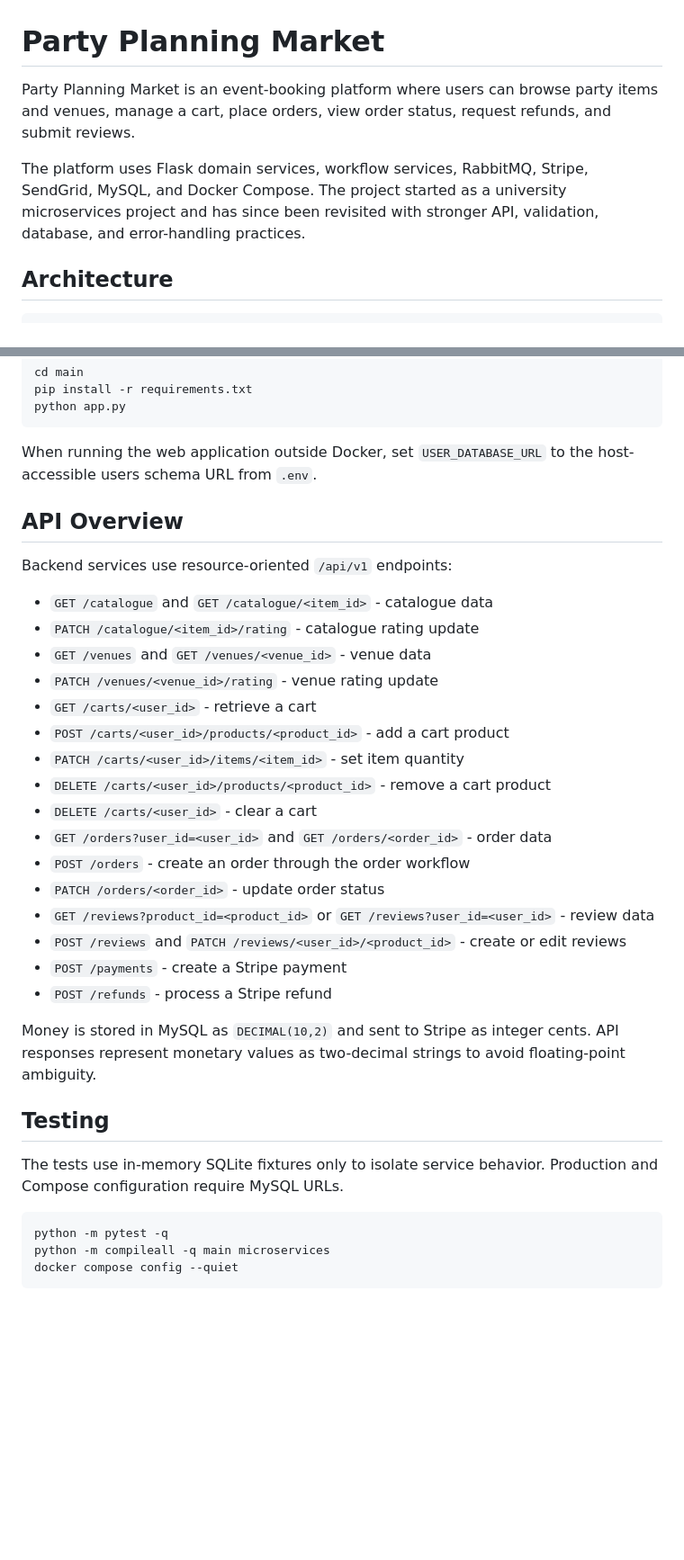
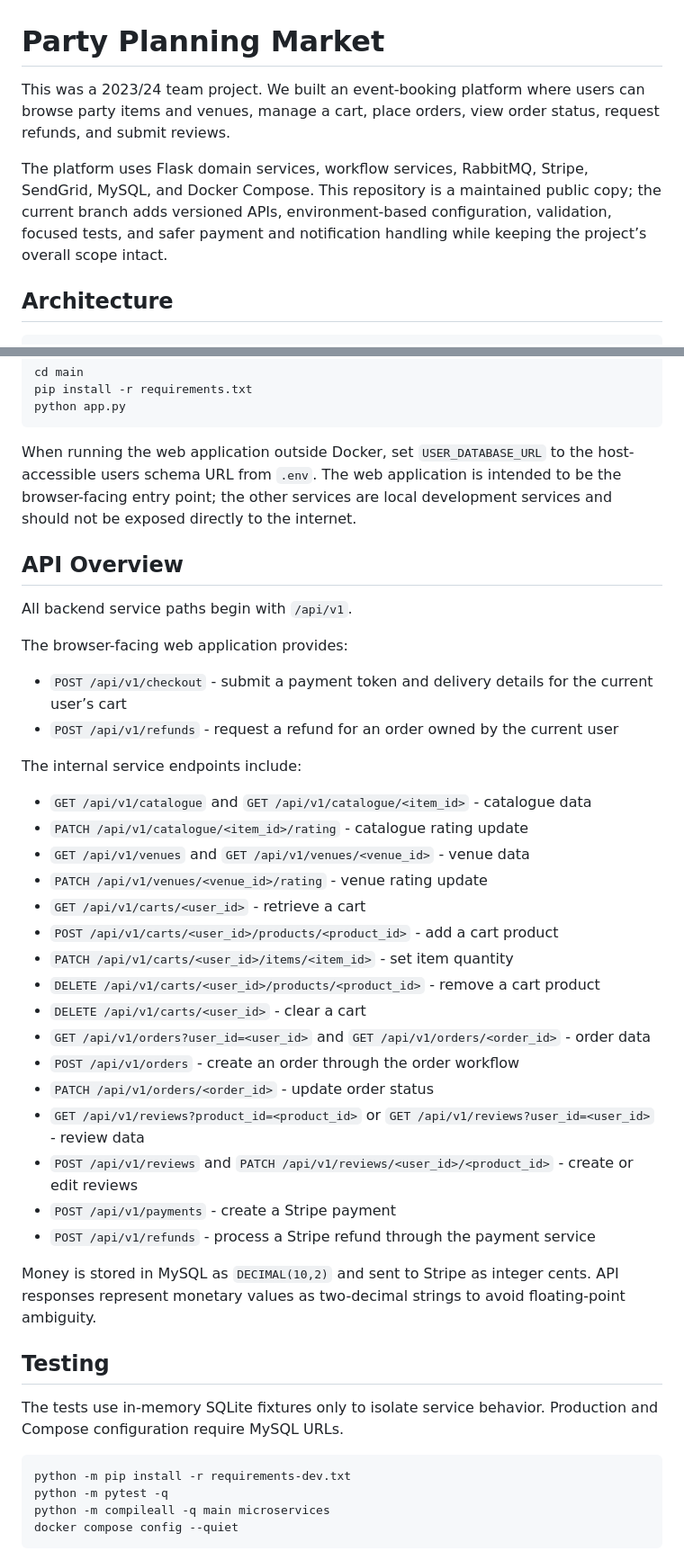
Before and after one commit to keithlyx/partymarket, a Markdown page: README.md, 2 parts joined by grey strips. Shown at 90% size. Rendered like a GitHub page; blank space fills up the shorter version.

Commit message:
docs: document current architecture and local setup

````diff
--- a/README.md
+++ b/README.md
@@ -1,8 +1,8 @@
 # Party Planning Market
 
-Party Planning Market is an event-booking platform where users can browse party items and venues, manage a cart, place orders, view order status, request refunds, and submit reviews.
+This was a 2023/24 team project. We built an event-booking platform where users can browse party items and venues, manage a cart, place orders, view order status, request refunds, and submit reviews.
 
-The platform uses Flask domain services, workflow services, RabbitMQ, Stripe, SendGrid, MySQL, and Docker Compose. The project started as a university microservices project and has since been revisited with stronger API, validation, database, and error-handling practices.
+The platform uses Flask domain services, workflow services, RabbitMQ, Stripe, SendGrid, MySQL, and Docker Compose. This repository is a maintained public copy; the current branch adds versioned APIs, environment-based configuration, validation, focused tests, and safer payment and notification handling while keeping the project’s overall scope intact.
 
 ## Architecture
 
@@ -47,28 +59,35 @@ pip install -r requirements.txt
 python app.py
 ```
 
-When running the web application outside Docker, set `USER_DATABASE_URL` to the host-accessible users schema URL from `.env`.
+When running the web application outside Docker, set `USER_DATABASE_URL` to the host-accessible users schema URL from `.env`. The web application is intended to be the browser-facing entry point; the other services are local development services and should not be exposed directly to the internet.
 
 ## API Overview
 
-Backend services use resource-oriented `/api/v1` endpoints:
+All backend service paths begin with `/api/v1`.
 
-- `GET /catalogue` and `GET /catalogue/<item_id>` - catalogue data
-- `PATCH /catalogue/<item_id>/rating` - catalogue rating update
-- `GET /venues` and `GET /venues/<venue_id>` - venue data
-- `PATCH /venues/<venue_id>/rating` - venue rating update
-- `GET /carts/<user_id>` - retrieve a cart
-- `POST /carts/<user_id>/products/<product_id>` - add a cart product
-- `PATCH /carts/<user_id>/items/<item_id>` - set item quantity
-- `DELETE /carts/<user_id>/products/<product_id>` - remove a cart product
-- `DELETE /carts/<user_id>` - clear a cart
-- `GET /orders?user_id=<user_id>` and `GET /orders/<order_id>` - order data
-- `POST /orders` - create an order through the order workflow
-- `PATCH /orders/<order_id>` - update order status
-- `GET /reviews?product_id=<product_id>` or `GET /reviews?user_id=<user_id>` - review data
-- `POST /reviews` and `PATCH /reviews/<user_id>/<product_id>` - create or edit reviews
-- `POST /payments` - create a Stripe payment
-- `POST /refunds` - process a Stripe refund
+The browser-facing web application provides:
+
+- `POST /api/v1/checkout` - submit a payment token and delivery details for the current user’s cart
+- `POST /api/v1/refunds` - request a refund for an order owned by the current user
+
+The internal service endpoints include:
+
+- `GET /api/v1/catalogue` and `GET /api/v1/catalogue/<item_id>` - catalogue data
+- `PATCH /api/v1/catalogue/<item_id>/rating` - catalogue rating update
+- `GET /api/v1/venues` and `GET /api/v1/venues/<venue_id>` - venue data
+- `PATCH /api/v1/venues/<venue_id>/rating` - venue rating update
+- `GET /api/v1/carts/<user_id>` - retrieve a cart
+- `POST /api/v1/carts/<user_id>/products/<product_id>` - add a cart product
+- `PATCH /api/v1/carts/<user_id>/items/<item_id>` - set item quantity
+- `DELETE /api/v1/carts/<user_id>/products/<product_id>` - remove a cart product
+- `DELETE /api/v1/carts/<user_id>` - clear a cart
+- `GET /api/v1/orders?user_id=<user_id>` and `GET /api/v1/orders/<order_id>` - order data
+- `POST /api/v1/orders` - create an order through the order workflow
+- `PATCH /api/v1/orders/<order_id>` - update order status
+- `GET /api/v1/reviews?product_id=<product_id>` or `GET /api/v1/reviews?user_id=<user_id>` - review data
+- `POST /api/v1/reviews` and `PATCH /api/v1/reviews/<user_id>/<product_id>` - create or edit reviews
+- `POST /api/v1/payments` - create a Stripe payment
+- `POST /api/v1/refunds` - process a Stripe refund through the payment service
 
 Money is stored in MySQL as `DECIMAL(10,2)` and sent to Stripe as integer cents. API responses represent monetary values as two-decimal strings to avoid floating-point ambiguity.
 
@@ -77,6 +96,7 @@ Money is stored in MySQL as `DECIMAL(10,2)` and sent to Stripe as integer cents.
 The tests use in-memory SQLite fixtures only to isolate service behavior. Production and Compose configuration require MySQL URLs.
 
 ```bash
+python -m pip install -r requirements-dev.txt
 python -m pytest -q
 python -m compileall -q main microservices
 docker compose config --quiet
````
Also changed, not shown: other parts of README.md (+13 -1 lines).
